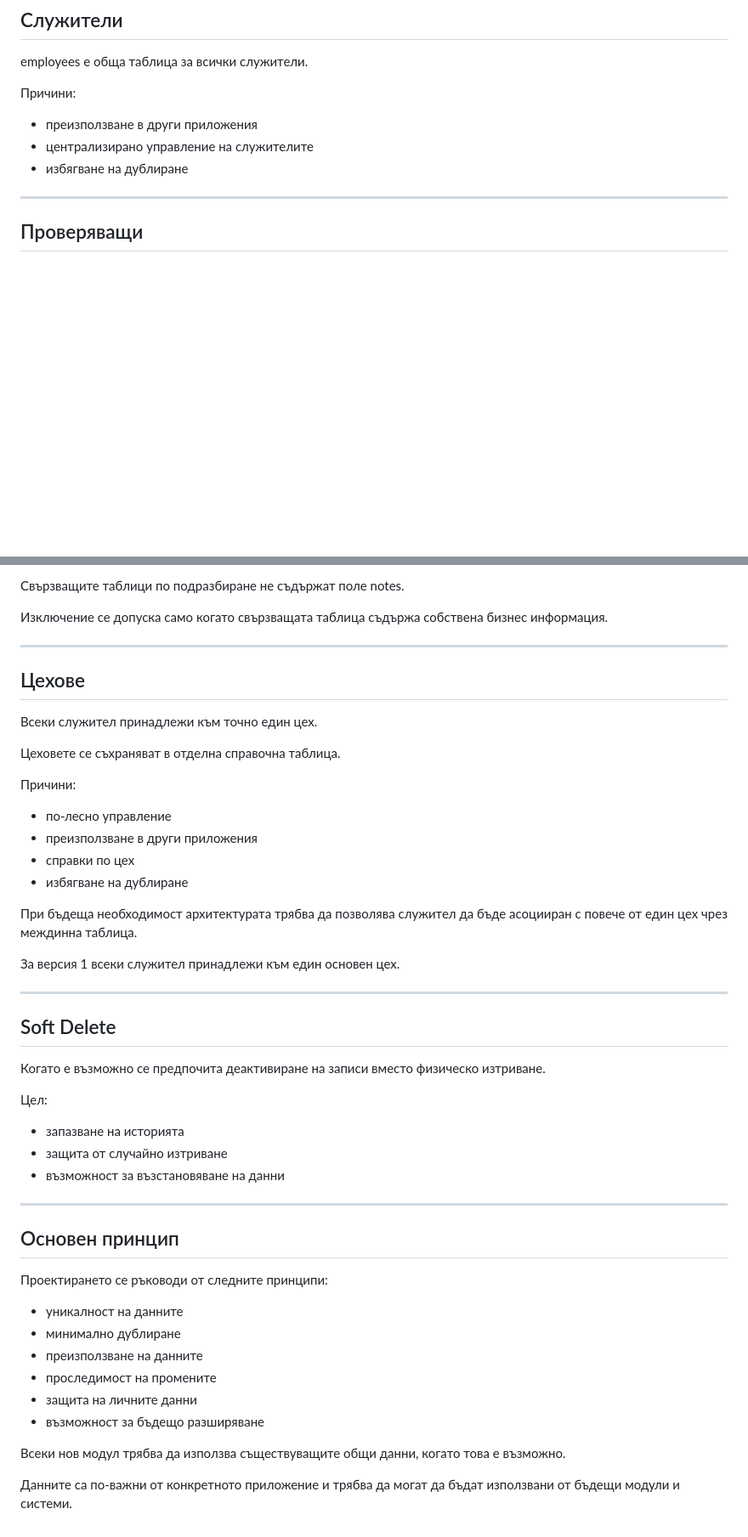
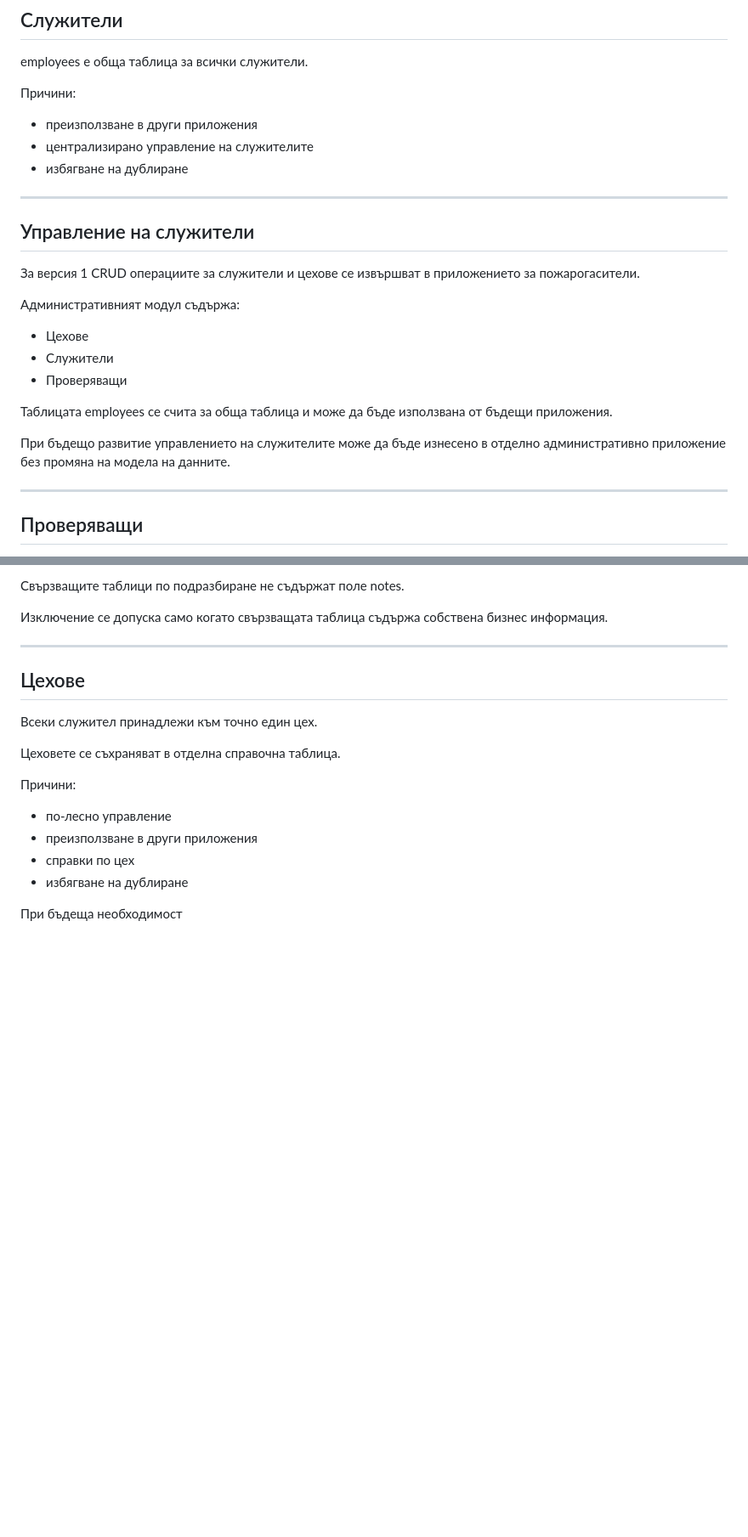
Before and after one commit to lzl70110/FireExtinguishers, a Markdown page: docs/architecture.md, 2 parts joined by grey strips. Shown at 85% size. Drawn GitHub-style; blank space fills up the shorter version.

Commit message:
docs: add initial architecture, database design and project ideas

```diff
--- a/docs/architecture.md
+++ b/docs/architecture.md
@@ -20,6 +20,22 @@ employees е обща таблица за всички служители.
 - преизползване в други приложения
 - централизирано управление на служителите
 - избягване на дублиране
+
+---
+
+## Управление на служители
+
+За версия 1 CRUD операциите за служители и цехове се извършват в приложението за пожарогасители.
+
+Административният модул съдържа:
+
+- Цехове
+- Служители
+- Проверяващи
+
+Таблицата employees се счита за обща таблица и може да бъде използвана от бъдещи приложения.
+
+При бъдещо развитие управлението на служителите може да бъде изнесено в отделно административно приложение без промяна на модела на данните.
 
 ---
 
@@ -215,35 +231,4 @@ inspection_date е различна от created_at.
 - справки по цех
 - избягване на дублиране
 
-При бъдеща необходимост архитектурата трябва да позволява служител да бъде асоцииран с повече от един цех чрез междинна таблица.
-
-За версия 1 всеки служител принадлежи към един основен цех.
-
----
-
-## Soft Delete
-
-Когато е възможно се предпочита деактивиране на записи вместо физическо изтриване.
-
-Цел:
-
-- запазване на историята
-- защита от случайно изтриване
-- възможност за възстановяване на данни
-
----
-
-## Основен принцип
-
-Проектирането се ръководи от следните принципи:
-
-- уникалност на данните
-- минимално дублиране
-- преизползване на данните
-- проследимост на промените
-- защита на личните данни
-- възможност за бъдещо разширяване
-
-Всеки нов модул трябва да използва съществуващите общи данни, когато това е възможно.
-
-Данните са по-важни от конкретното приложение и трябва да могат да бъдат използвани от бъдещи модули и системи.
+При бъдеща необходимост
```
